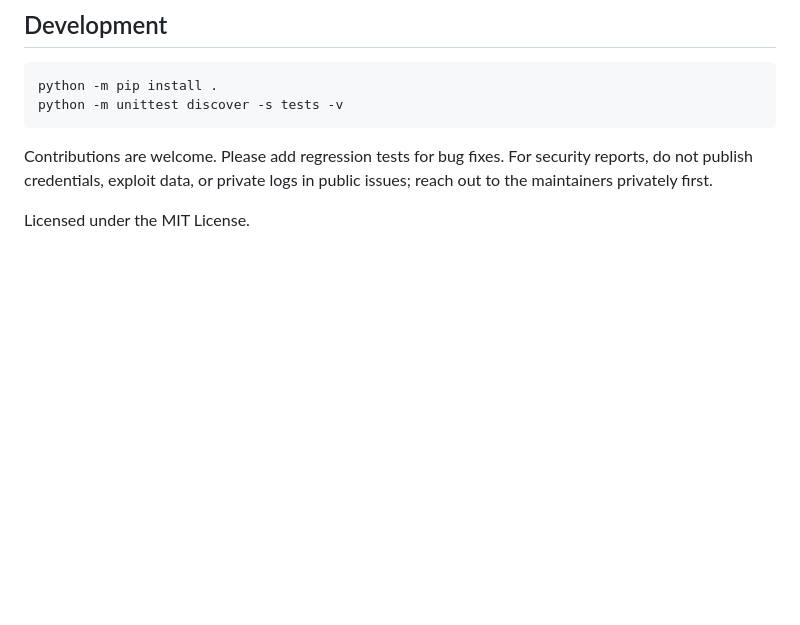
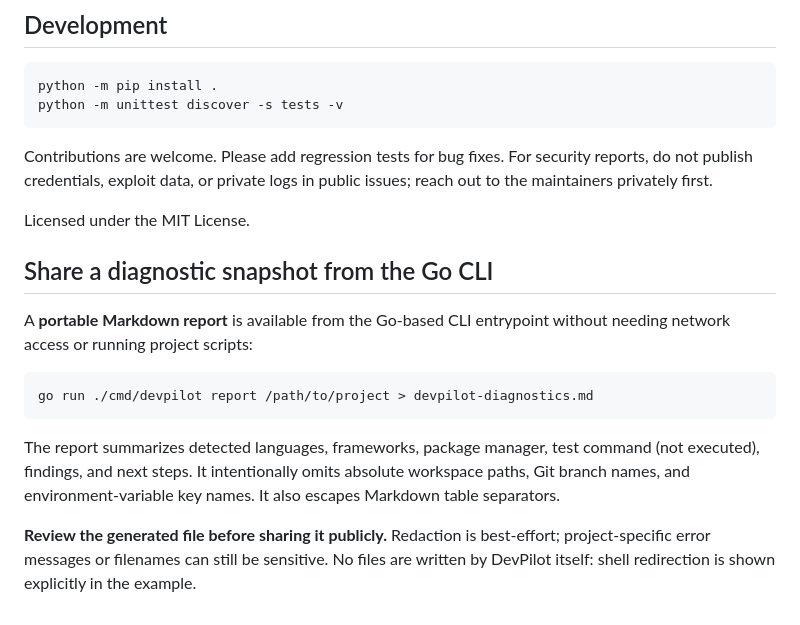
Before and after one commit to batuhansimsar/DEVPILOT, a Markdown page: README.md, the part around the change. GitHub-like rendering; blank space fills up the shorter version.

Commit message:
docs: explain portable diagnostics and redaction limits

```diff
--- a/README.md
+++ b/README.md
@@ -57,3 +57,16 @@ python -m unittest discover -s tests -v
 Contributions are welcome. Please add regression tests for bug fixes. For security reports, do not publish credentials, exploit data, or private logs in public issues; reach out to the maintainers privately first.
 
 Licensed under the MIT License.
+
+
+## Share a diagnostic snapshot from the Go CLI
+
+A **portable Markdown report** is available from the Go-based CLI entrypoint without needing network access or running project scripts:
+
+~~~sh
+go run ./cmd/devpilot report /path/to/project > devpilot-diagnostics.md
+~~~
+
+The report summarizes detected languages, frameworks, package manager, test command (not executed), findings, and next steps. It intentionally omits absolute workspace paths, Git branch names, and environment-variable key names. It also escapes Markdown table separators.
+
+**Review the generated file before sharing it publicly.** Redaction is best-effort; project-specific error messages or filenames can still be sensitive. No files are written by DevPilot itself: shell redirection is shown explicitly in the example.
```
